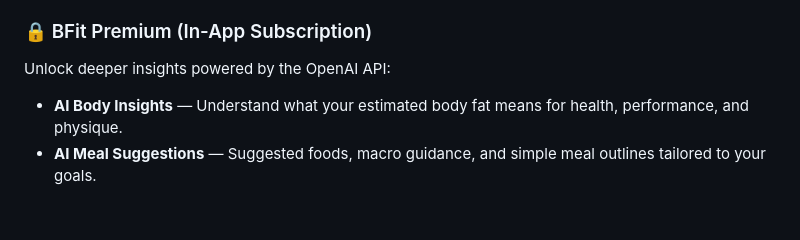
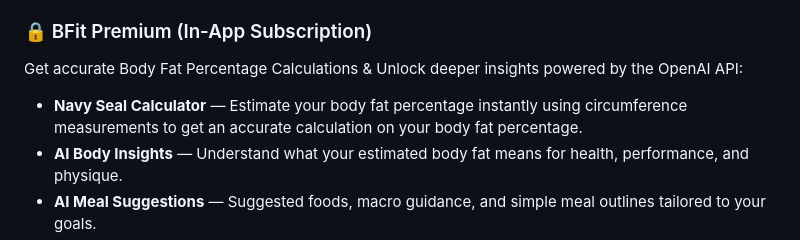
Before and after one commit to BDoGG12/BFit, a Markdown page: README.md, the part around the change. Drawn GitHub-style; blank space fills up the shorter version.

Commit message:
Enhance BFit Premium description in README
Updated the description of BFit Premium to include accurate Body Fat Percentage calculations.

```diff
--- a/README.md
+++ b/README.md
@@ -17,8 +17,9 @@ Users who want deeper guidance can unlock **BFit Premium**, which provides perso
 - **Data Privacy** — All calculations happen locally on your device.
 
 ### 🔒 BFit Premium (In-App Subscription)
-Unlock deeper insights powered by the OpenAI API:
+Get accurate Body Fat Percentage Calculations & Unlock deeper insights powered by the OpenAI API:
 
+- **Navy Seal Calculator** — Estimate your body fat percentage instantly using circumference measurements to get an accurate calculation on your body fat percentage.
 - **AI Body Insights** — Understand what your estimated body fat means for health, performance, and physique.
 - **AI Meal Suggestions** — Suggested foods, macro guidance, and simple meal outlines tailored to your goals.
 - **AI Fitness Recommendations** — Training ideas and weekly strategies to help you improve.
```
